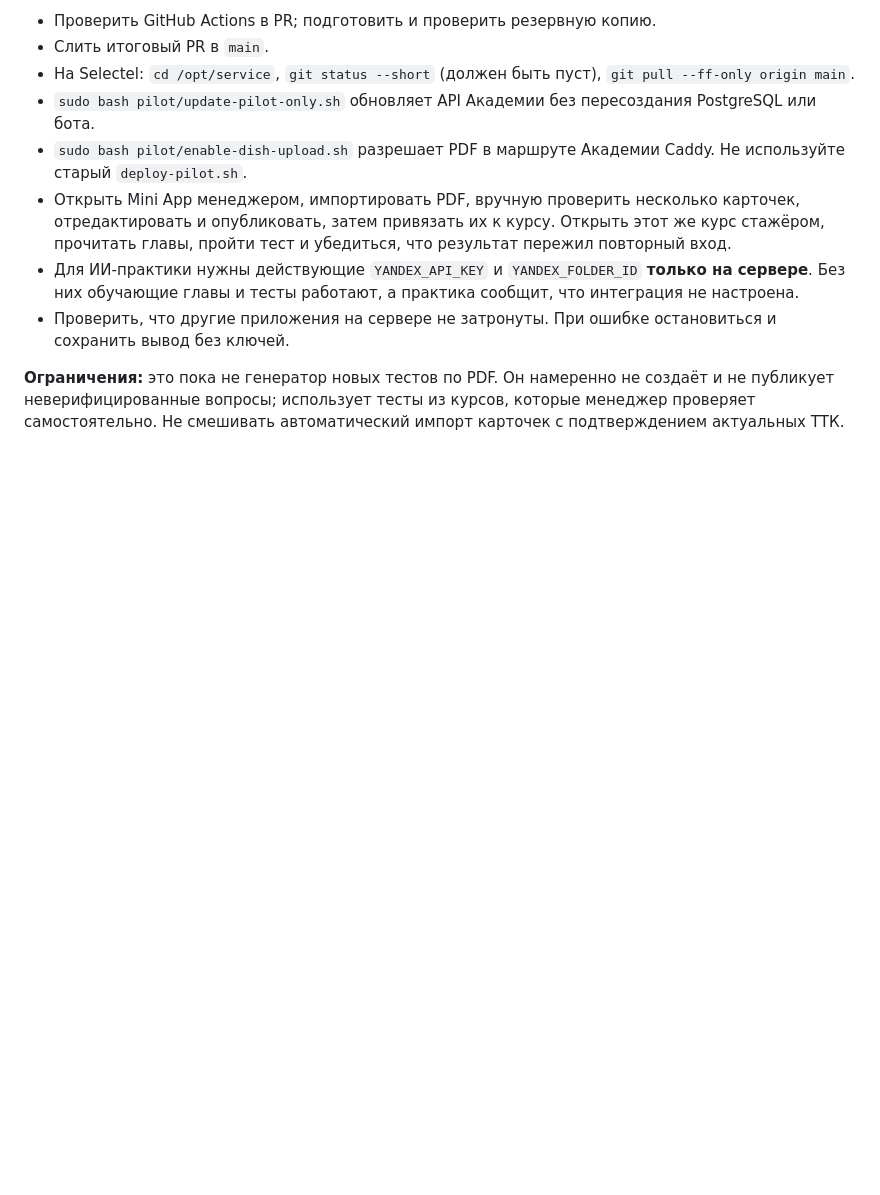
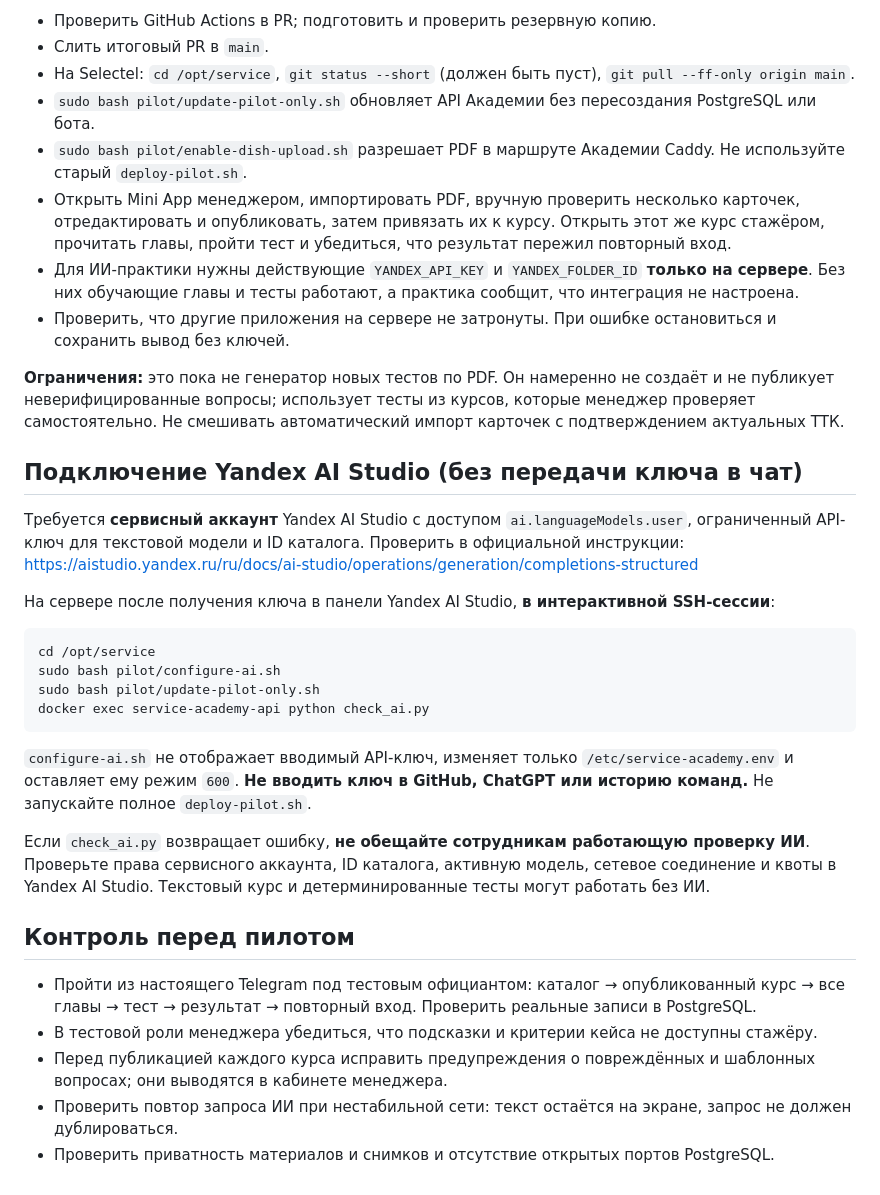
Before and after one commit to mrsergeyesmirnov-svg/service, a Markdown page: pilot/DISH_CARDS.md, the part around the change. Rendered like a GitHub page; blank space fills up the shorter version.

Commit message:
Document secure Yandex activation and mobile acceptance criteria

````diff
--- a/pilot/DISH_CARDS.md
+++ b/pilot/DISH_CARDS.md
@@ -69,3 +69,29 @@ CI запускает тесты на отдельной тестовой Postgr
 - Проверить, что другие приложения на сервере не затронуты. При ошибке остановиться и сохранить вывод без ключей.
 
 **Ограничения:** это пока не генератор новых тестов по PDF. Он намеренно не создаёт и не публикует неверифицированные вопросы; использует тесты из курсов, которые менеджер проверяет самостоятельно. Не смешивать автоматический импорт карточек с подтверждением актуальных ТТК.
+
+
+## Подключение Yandex AI Studio (без передачи ключа в чат)
+
+Требуется **сервисный аккаунт** Yandex AI Studio с доступом `ai.languageModels.user`, ограниченный API-ключ для текстовой модели и ID каталога. Проверить в официальной инструкции: https://aistudio.yandex.ru/ru/docs/ai-studio/operations/generation/completions-structured
+
+На сервере после получения ключа в панели Yandex AI Studio, **в интерактивной SSH-сессии**:
+
+```bash
+cd /opt/service
+sudo bash pilot/configure-ai.sh
+sudo bash pilot/update-pilot-only.sh
+docker exec service-academy-api python check_ai.py
+```
+
+`configure-ai.sh` не отображает вводимый API-ключ, изменяет только `/etc/service-academy.env` и оставляет ему режим `600`. **Не вводить ключ в GitHub, ChatGPT или историю команд.** Не запускайте полное `deploy-pilot.sh`.
+
+Если `check_ai.py` возвращает ошибку, **не обещайте сотрудникам работающую проверку ИИ**. Проверьте права сервисного аккаунта, ID каталога, активную модель, сетевое соединение и квоты в Yandex AI Studio. Текстовый курс и детерминированные тесты могут работать без ИИ.
+
+## Контроль перед пилотом
+
+- Пройти из настоящего Telegram под тестовым официантом: каталог → опубликованный курс → все главы → тест → результат → повторный вход. Проверить реальные записи в PostgreSQL.
+- В тестовой роли менеджера убедиться, что подсказки и критерии кейса не доступны стажёру.
+- Перед публикацией каждого курса исправить предупреждения о повреждённых и шаблонных вопросах; они выводятся в кабинете менеджера.
+- Проверить повтор запроса ИИ при нестабильной сети: текст остаётся на экране, запрос не должен дублироваться.
+- Проверить приватность материалов и снимков и отсутствие открытых портов PostgreSQL.
````
